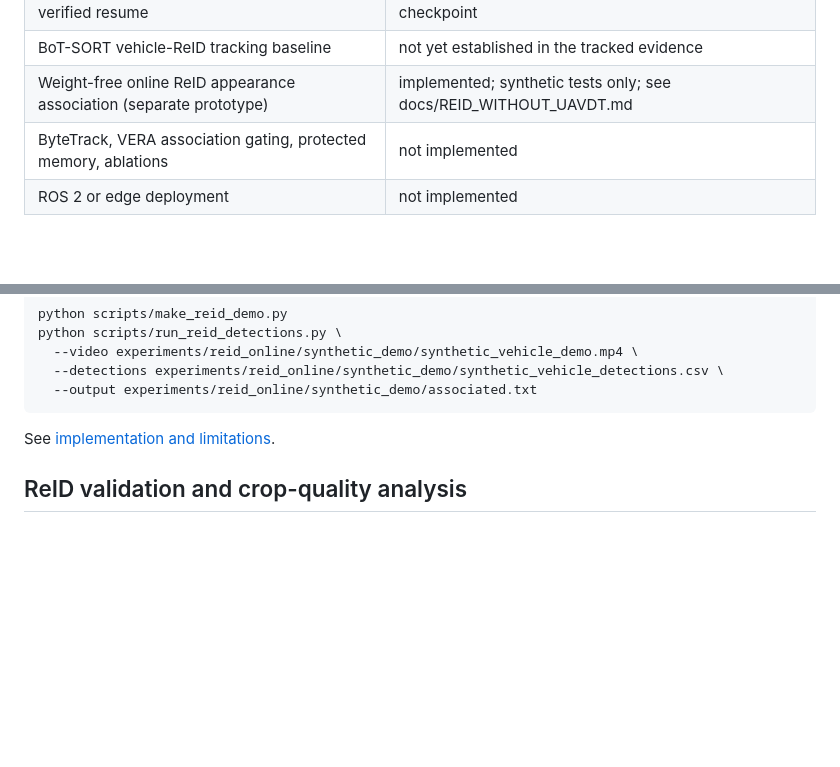
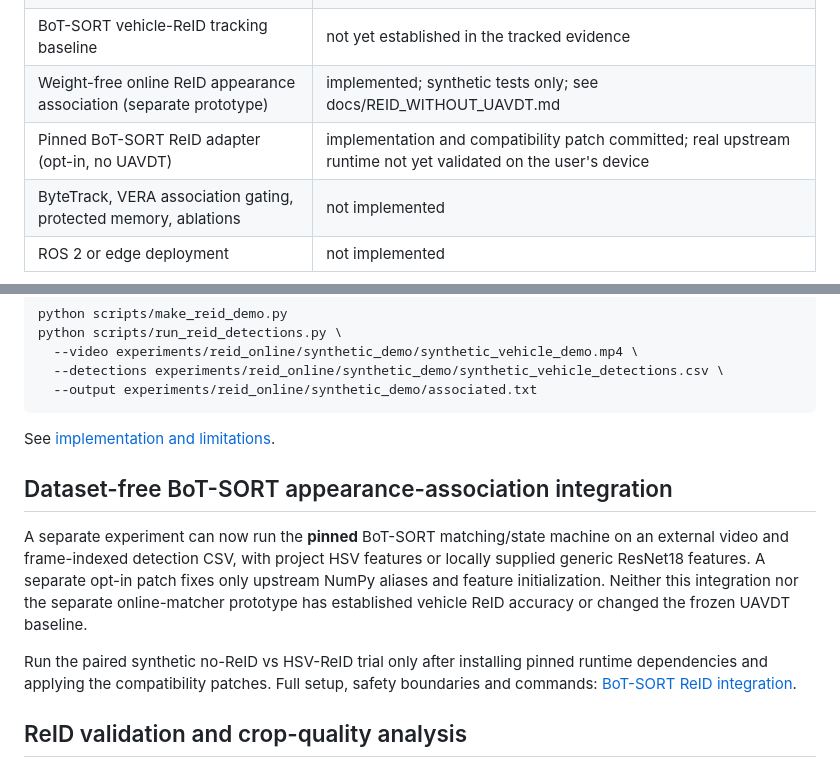
Before and after one commit to n0711/vera-mot, a Markdown page: README.md, 2 parts joined by grey strips. GitHub-like rendering; blank space fills up the shorter version.

Commit message:
docs(reid): describe pinned BoT-SORT injection and unvalidated synthetic comparison

```diff
--- a/README.md
+++ b/README.md
@@ -17,6 +17,7 @@ memory in UAV video.
 | Six-checkpoint validation comparison with verified resume | implemented; final epoch is the declared primary checkpoint |
 | BoT-SORT vehicle-ReID tracking baseline | not yet established in the tracked evidence |
 | Weight-free online ReID appearance association (separate prototype) | implemented; synthetic tests only; see docs/REID_WITHOUT_UAVDT.md |
+| Pinned BoT-SORT ReID adapter (opt-in, no UAVDT) | implementation and compatibility patch committed; real upstream runtime not yet validated on the user's device |
 | ByteTrack, VERA association gating, protected memory, ablations | not implemented |
 | ROS 2 or edge deployment | not implemented |
 
@@ -127,6 +128,19 @@ python scripts/run_reid_detections.py \
 ~~~
 
 See [implementation and limitations](docs/REID_WITHOUT_UAVDT.md).
+## Dataset-free BoT-SORT appearance-association integration
+
+A separate experiment can now run the **pinned** BoT-SORT matching/state
+machine on an external video and frame-indexed detection CSV, with project
+HSV features or locally supplied generic ResNet18 features. A separate
+opt-in patch fixes only upstream NumPy aliases and feature initialization.
+Neither this integration nor the separate online-matcher prototype has
+established vehicle ReID accuracy or changed the frozen UAVDT baseline.
+
+Run the paired synthetic no-ReID vs HSV-ReID trial only after installing
+pinned runtime dependencies and applying the compatibility patches.
+Full setup, safety boundaries and commands:
+[BoT-SORT ReID integration](docs/BOTSORT_REID_INTEGRATION.md).
 ## ReID validation and crop-quality analysis
 
 The dedicated temporal evaluator preserves sequence-local identities and compares
```
